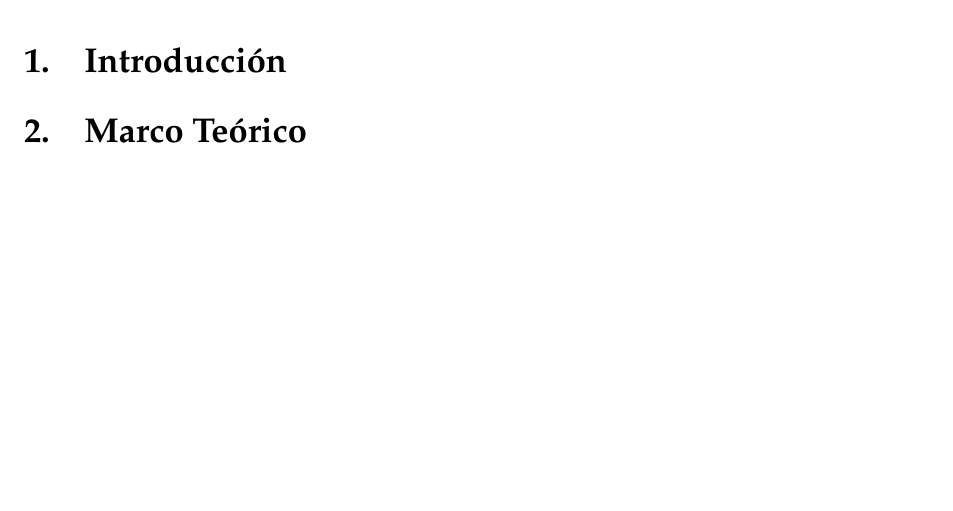
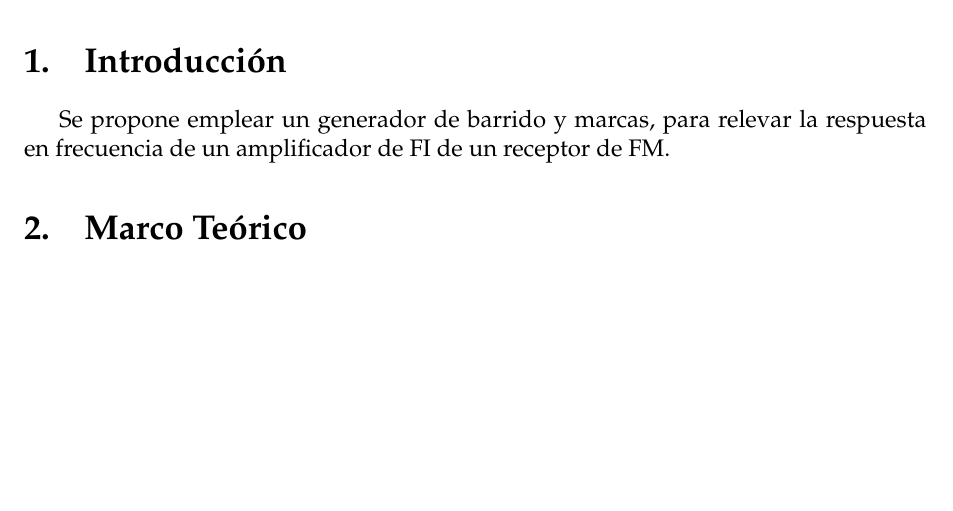
Before and after one commit to sebascarmar/TP10_ME1_GeneradorDeBarrido, a LaTeX document (main.tex, which reads Secciones/Introduccion.tex): part of page 4 of 10, cut so that both start at the same text. Compiled offline with pdfLaTeX.

Commit message:
Modifica introduccion

```diff
--- a/Secciones/Introduccion.tex
+++ b/Secciones/Introduccion.tex
@@ -1 +1,3 @@
   \section{Introducción}
+Se propone emplear un generador de barrido y marcas, para relevar la respuesta en
+frecuencia de un amplificador de FI de un receptor de FM.
```
